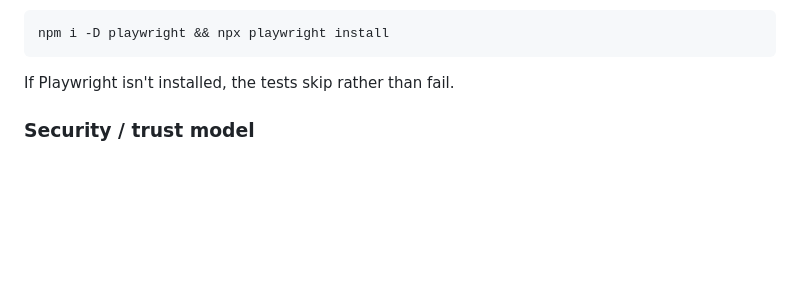
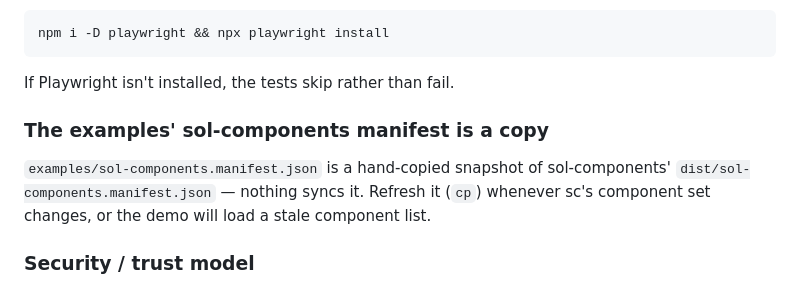
Before and after one commit to jeff-zucker/component-interop, a Markdown page: README.md, the part around the change. Rendered like a GitHub page; blank space fills up the shorter version.

Commit message:
docs: note that the examples manifest is a hand-copied snapshot
Nothing syncs examples/sol-components.manifest.json from sol-components'
dist copy; it had drifted a month before this session's refresh.

Co-Authored-By: Claude Opus 4.8 <noreply@anthropic.com>

```diff
--- a/README.md
+++ b/README.md
@@ -51,6 +51,13 @@ npm i -D playwright && npx playwright install
 
 If Playwright isn't installed, the tests skip rather than fail.
 
+### The examples' sol-components manifest is a copy
+
+`examples/sol-components.manifest.json` is a hand-copied snapshot of
+sol-components' `dist/sol-components.manifest.json` — nothing syncs it. Refresh
+it (`cp`) whenever sc's component set changes, or the demo will load a stale
+component list.
+
 ### Security / trust model
 
 Component Interop shares capabilities **within a single document**. When a component
```
